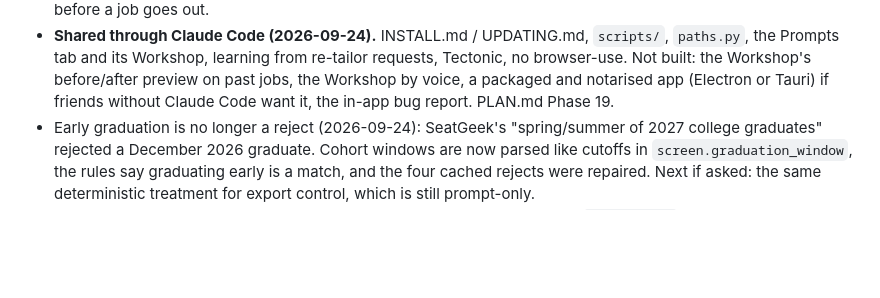
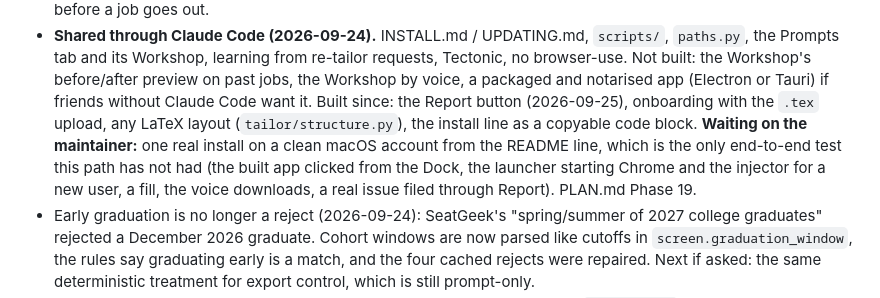
Before and after one commit to BHUVAN-RJ/Auto-Apply, a Markdown page: CLAUDE.md, the part around the change. Drawn GitHub-style; blank space fills up the shorter version.

Commit message:
docs: what is built from the sharing plan, and what waits on a real install
Co-Authored-By: Claude Opus 5.5 <noreply@anthropic.com>

```diff
--- a/CLAUDE.md
+++ b/CLAUDE.md
@@ -711,7 +711,14 @@ invariants first.
   re-tailor requests, Tectonic, no browser-use. Not built: the Workshop's
   before/after preview on past jobs, the Workshop by voice, a packaged
   and notarised app (Electron or Tauri) if friends without Claude Code
-  want it, the in-app bug report. PLAN.md Phase 19.
+  want it. Built since: the Report button (2026-09-25), onboarding with
+  the `.tex` upload, any LaTeX layout (`tailor/structure.py`), the
+  install line as a copyable code block. **Waiting on the maintainer:**
+  one real install on a clean macOS account from the README line, which
+  is the only end-to-end test this path has not had (the built app
+  clicked from the Dock, the launcher starting Chrome and the injector
+  for a new user, a fill, the voice downloads, a real issue filed through
+  Report). PLAN.md Phase 19.
 - Early graduation is no longer a reject (2026-09-24): SeatGeek's
   "spring/summer of 2027 college graduates" rejected a December 2026
   graduate. Cohort windows are now parsed like cutoffs in
```
Also changed, not shown: PLAN.md (+7 -2 lines).
